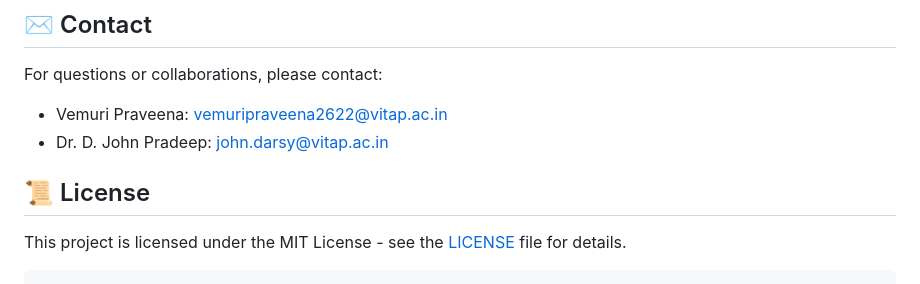
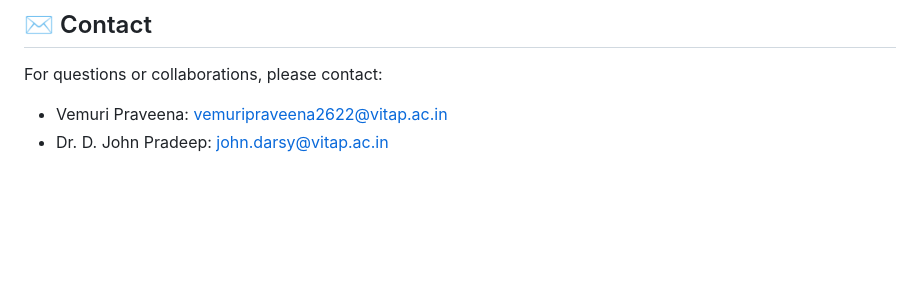
Before and after one commit to VEMURI-PRAVEENA/Frozen--lake, a Markdown page: README.md, the part around the change. Drawn GitHub-style; blank space fills up the shorter version.

````diff
--- a/README.md
+++ b/README.md
@@ -91,7 +91,3 @@ Our experiments show the following performance metrics:
 For questions or collaborations, please contact:
 - Vemuri Praveena: vemuripraveena2622@vitap.ac.in
 - Dr. D. John Pradeep: john.darsy@vitap.ac.in
-
-## 📜 License
-This project is licensed under the MIT License - see the [LICENSE](LICENSE) file for details.
-```
````
